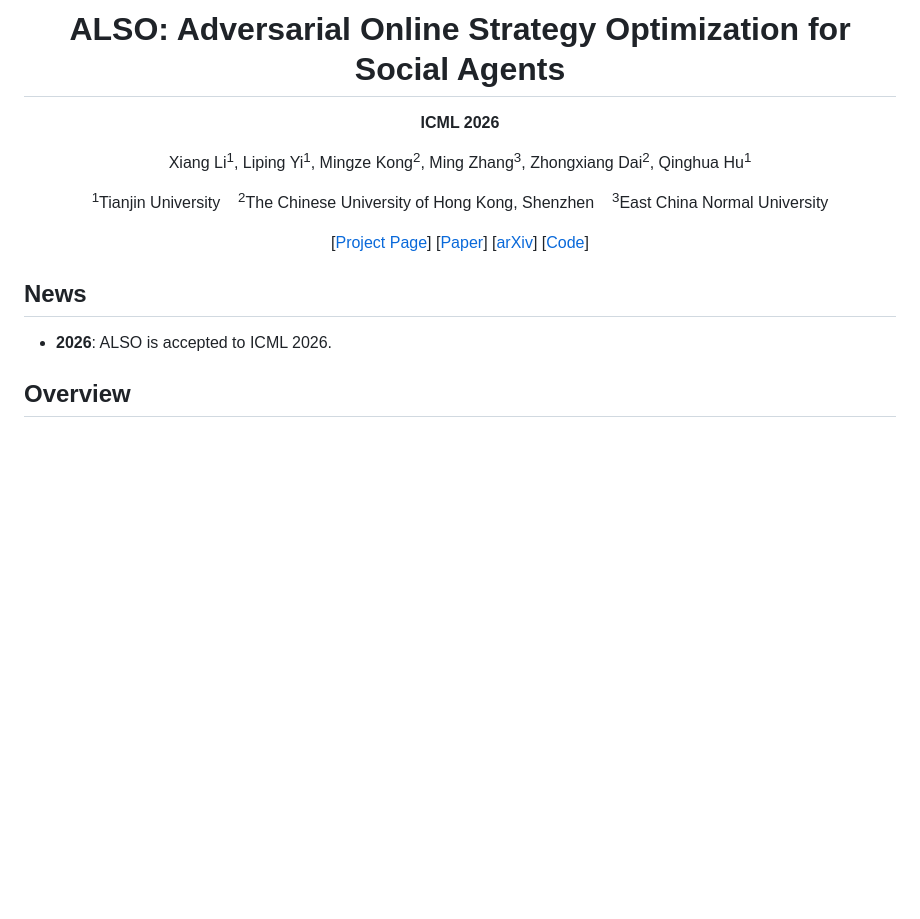
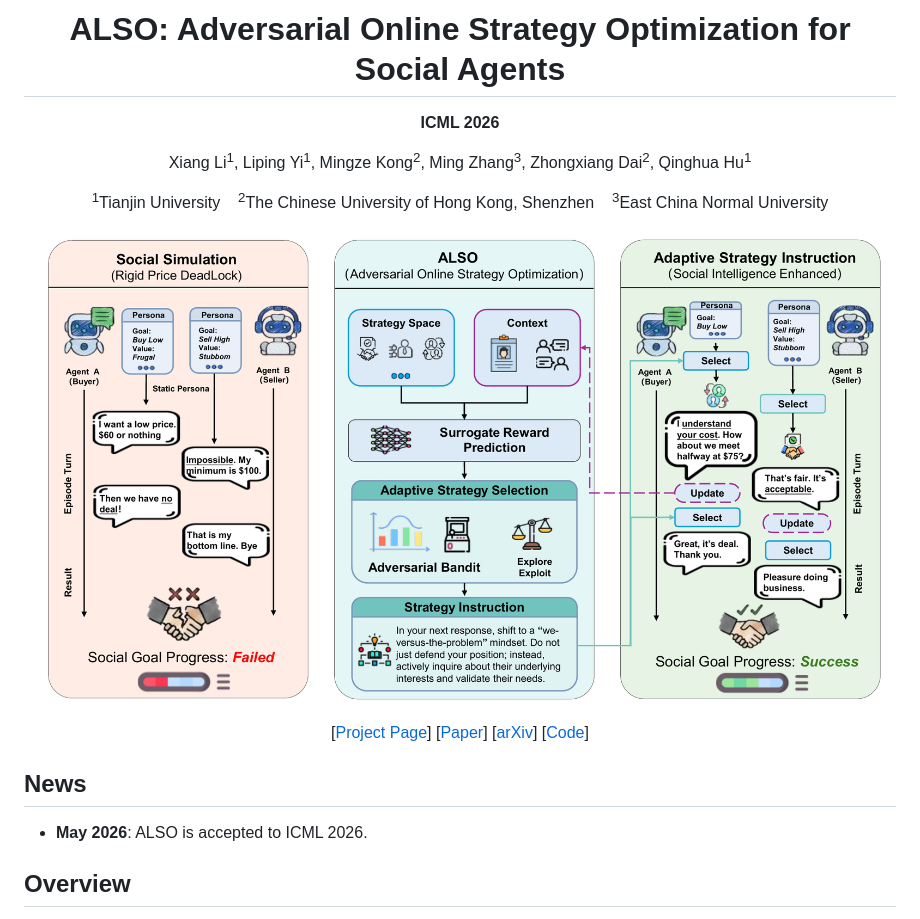
Before and after one commit to Babylonehy/ALSO, a Markdown page: README.md, the part around one of its changes. Rendered like a GitHub page; blank space fills up the shorter version.

Commit message:
docs: adjust readme news and figure placement

```diff
--- a/README.md
+++ b/README.md
@@ -10,6 +10,8 @@ Xiang Li<sup>1</sup>, Liping Yi<sup>1</sup>, Mingze Kong<sup>2</sup>, Ming Zhang
 <sup>2</sup>The Chinese University of Hong Kong, Shenzhen &nbsp;&nbsp;
 <sup>3</sup>East China Normal University
 
+<img src="docs/static/images/framework.png" alt="ALSO framework overview" width="900">
+
 [[Project Page](https://babylonehy.github.io/ALSO/)]
 [[Paper](https://babylonehy.github.io/ALSO/static/pdfs/ALSO_paper.pdf)]
 [[arXiv](https://arxiv.org/)]
@@ -19,7 +21,7 @@ Xiang Li<sup>1</sup>, Liping Yi<sup>1</sup>, Mingze Kong<sup>2</sup>, Ming Zhang
 
 ## News
 
-- **2026**: ALSO is accepted to ICML 2026.
+- **May 2026**: ALSO is accepted to ICML 2026.
 
 ## Overview
 
```
Also changed, not shown: other parts of README.md (+0 -4 lines).
